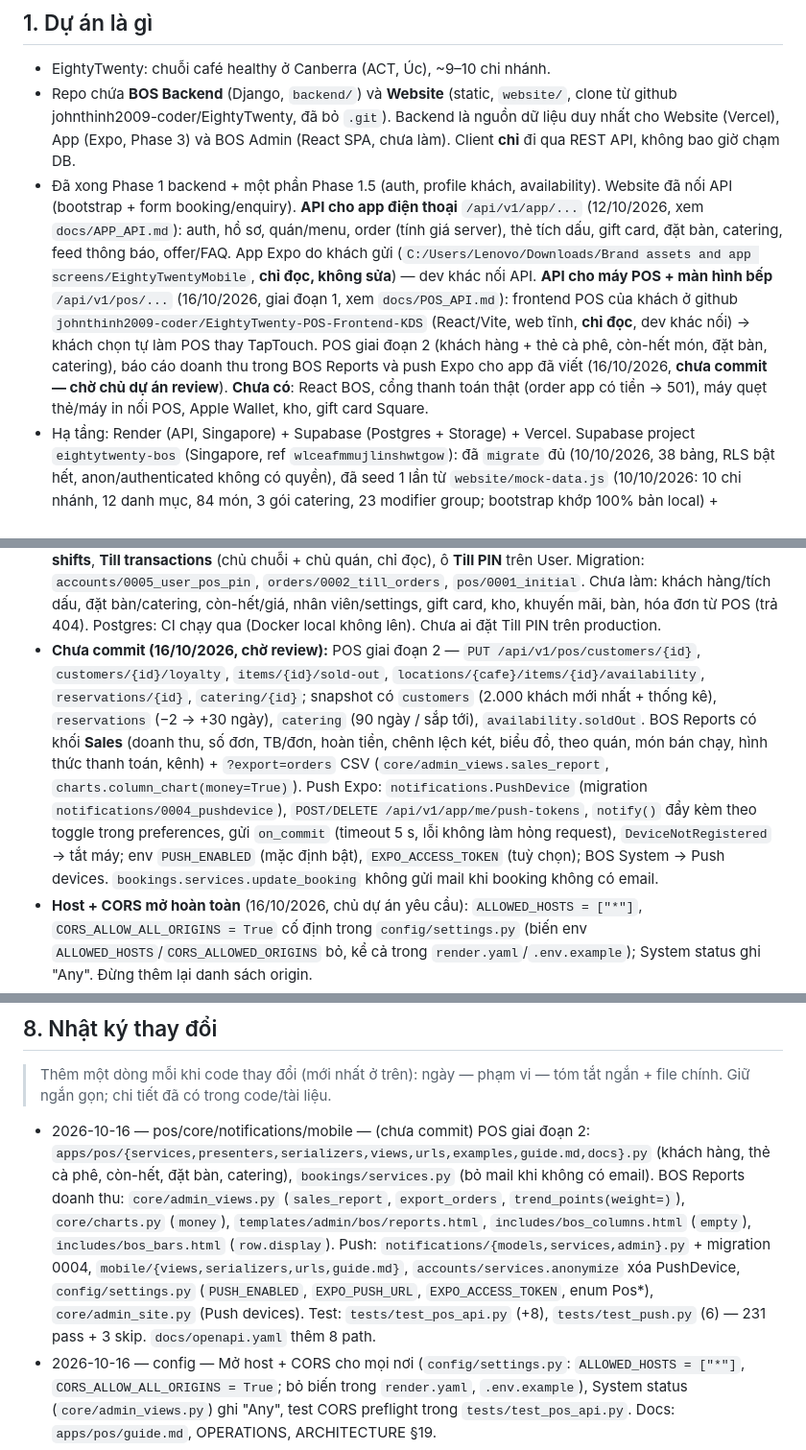
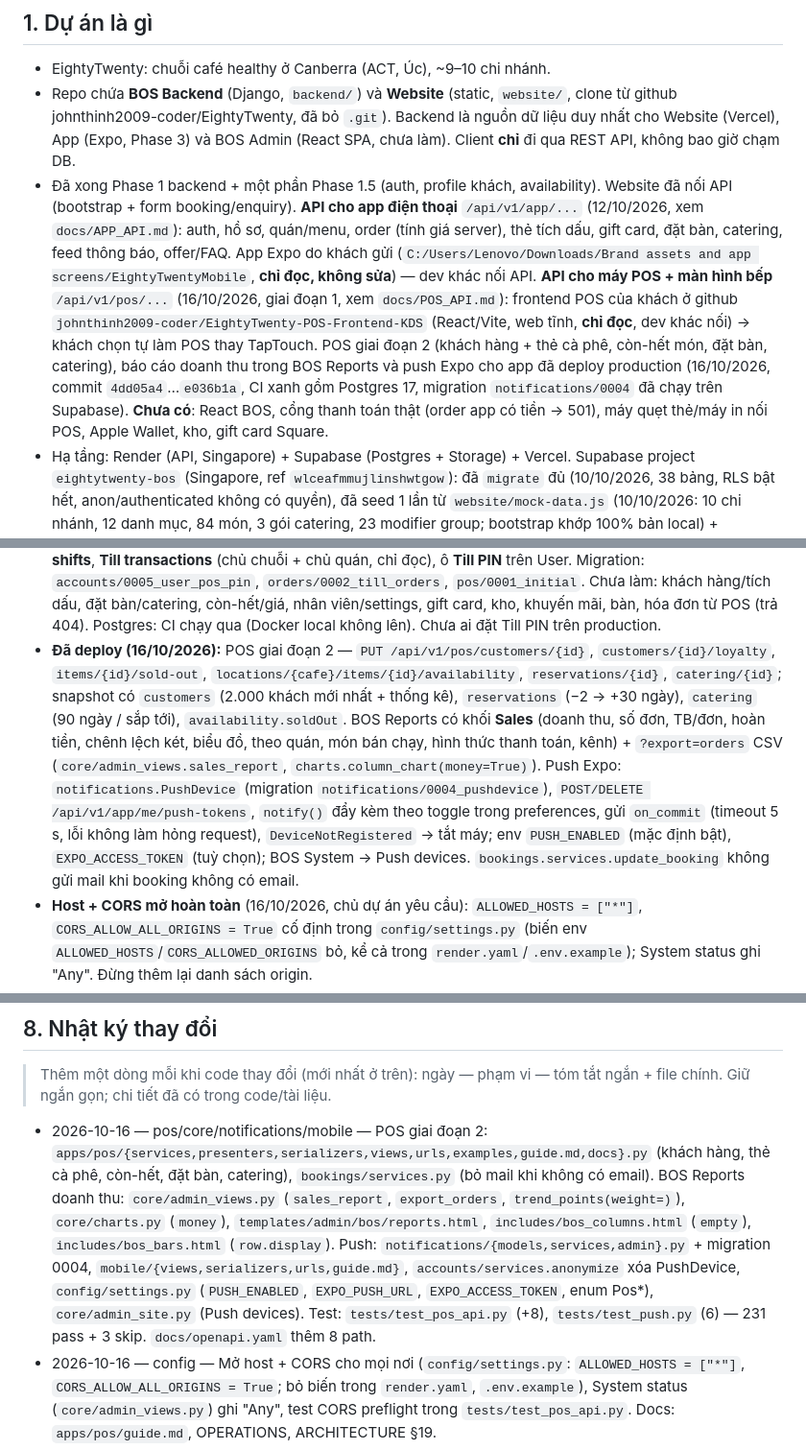
Before and after one commit to Lean328/EightyTwenty, a Markdown page: CLAUDE.md, 3 parts joined by grey strips. Shown at 96% size. Rendered like a GitHub page.

Commit message:
docs: record the till phase 2, sales and push deploy
Co-Authored-By: Claude Opus 5.5 <noreply@anthropic.com>

```diff
--- a/CLAUDE.md
+++ b/CLAUDE.md
@@ -8,7 +8,7 @@ Hướng dẫn cho Claude (và AI agent khác) khi làm việc trong repo này.
 
 - EightyTwenty: chuỗi café healthy ở Canberra (ACT, Úc), ~9–10 chi nhánh.
 - Repo chứa **BOS Backend** (Django, `backend/`) và **Website** (static, `website/`, clone từ github johnthinh2009-coder/EightyTwenty, đã bỏ `.git`). Backend là nguồn dữ liệu duy nhất cho Website (Vercel), App (Expo, Phase 3) và BOS Admin (React SPA, chưa làm). Client **chỉ** đi qua REST API, không bao giờ chạm DB.
-- Đã xong Phase 1 backend + một phần Phase 1.5 (auth, profile khách, availability). Website đã nối API (bootstrap + form booking/enquiry). **API cho app điện thoại** `/api/v1/app/...` (12/10/2026, xem `docs/APP_API.md`): auth, hồ sơ, quán/menu, order (tính giá server), thẻ tích dấu, gift card, đặt bàn, catering, feed thông báo, offer/FAQ. App Expo do khách gửi (`C:/Users/Lenovo/Downloads/Brand assets and app screens/EightyTwentyMobile`, **chỉ đọc, không sửa**) — dev khác nối API. **API cho máy POS + màn hình bếp** `/api/v1/pos/...` (16/10/2026, giai đoạn 1, xem `docs/POS_API.md`): frontend POS của khách ở github `johnthinh2009-coder/EightyTwenty-POS-Frontend-KDS` (React/Vite, web tĩnh, **chỉ đọc**, dev khác nối) → khách chọn tự làm POS thay TapTouch. POS giai đoạn 2 (khách hàng + thẻ cà phê, còn-hết món, đặt bàn, catering), báo cáo doanh thu trong BOS Reports và push Expo cho app đã viết (16/10/2026, **chưa commit — chờ chủ dự án review**). **Chưa có**: React BOS, cổng thanh toán thật (order app có tiền → 501), máy quẹt thẻ/máy in nối POS, Apple Wallet, kho, gift card Square.
+- Đã xong Phase 1 backend + một phần Phase 1.5 (auth, profile khách, availability). Website đã nối API (bootstrap + form booking/enquiry). **API cho app điện thoại** `/api/v1/app/...` (12/10/2026, xem `docs/APP_API.md`): auth, hồ sơ, quán/menu, order (tính giá server), thẻ tích dấu, gift card, đặt bàn, catering, feed thông báo, offer/FAQ. App Expo do khách gửi (`C:/Users/Lenovo/Downloads/Brand assets and app screens/EightyTwentyMobile`, **chỉ đọc, không sửa**) — dev khác nối API. **API cho máy POS + màn hình bếp** `/api/v1/pos/...` (16/10/2026, giai đoạn 1, xem `docs/POS_API.md`): frontend POS của khách ở github `johnthinh2009-coder/EightyTwenty-POS-Frontend-KDS` (React/Vite, web tĩnh, **chỉ đọc**, dev khác nối) → khách chọn tự làm POS thay TapTouch. POS giai đoạn 2 (khách hàng + thẻ cà phê, còn-hết món, đặt bàn, catering), báo cáo doanh thu trong BOS Reports và push Expo cho app đã deploy production (16/10/2026, commit `4dd05a4`…`e036b1a`, CI xanh gồm Postgres 17, migration `notifications/0004` đã chạy trên Supabase). **Chưa có**: React BOS, cổng thanh toán thật (order app có tiền → 501), máy quẹt thẻ/máy in nối POS, Apple Wallet, kho, gift card Square.
 - Hạ tầng: Render (API, Singapore) + Supabase (Postgres + Storage) + Vercel. Supabase project `eightytwenty-bos` (Singapore, ref `wlceafmmujlinshwtgow`): đã `migrate` đủ (10/10/2026, 38 bảng, RLS bật hết, anon/authenticated không có quyền), đã seed 1 lần từ `website/mock-data.js` (10/10/2026: 10 chi nhánh, 12 danh mục, 84 món, 3 gói catering, 23 modifier group; bootstrap khớp 100% bản local) + `fill_opening_hours --apply` (9 quán, Akuna TBC). **Không chạy lại `seed_from_mock` trên production** (sẽ ghi đè giá/nội dung đã sửa trong admin). Chưa có superuser (chủ dự án tự tạo), chưa có booking; BookingRule đều tắt. Bucket `media` public, ≤2 MiB, chỉ `image/webp` — đã thử upload ký sẵn/đọc public/chặn PNG/chặn >2 MiB/chặn ghi ẩn danh. Data API vẫn bật nhưng bị chặn bởi grants. **Đã deploy Render** (11/10/2026, free, Singapore): https://eightytwenty-api.onrender.com — /health, admin, bootstrap (10 quán/84 món), docs, static 200; http→https; HSTS; CORS cho eightytwenty3.vercel.app. Render auto-deploy khi push thay đổi trong `backend/`. Website Vercel vẫn là bản cũ (chưa deploy `website/` đã nối API).
 - **Định hướng của chủ dự án: "mì ăn liền" — chạy được trên Render free là đủ.** Tính năng mới làm theo cách đơn giản nhất chạy được; không thêm hardening/tầng kiến trúc nếu không làm hỏng trải nghiệm thật của khách. Chủ dự án nói rõ (16/10/2026): **không cần quan tâm bảo mật**, chỉ cần chạy ổn; Render được ping 24/7 (đừng nhắc cold start); website Vercel chủ dự án tự làm sau.
 - Ngôn ngữ: tài liệu tiếng Việt; **code, tên biến, API, commit message tiếng Anh**.
@@ -209,7 +209,7 @@ Website local: `.venv\Scripts\python -m http.server 8123 --bind 127.0.0.1 --dire
 - Ảnh (10/10/2026): cả 91 MediaAsset đã nằm trên Supabase Storage (`website/<uuid>/400|800|1600.webp`, lệnh `upload_legacy_media`; `legacy_path` giữ để biết nguồn). Bootstrap/public menu trả URL bản `lg` (helper `img()` trong `core/public_services.py`, giữ độ nét như ảnh website ≤1600px) → giá trị `img` không còn trùng `mock-data.js` (shape vẫn giữ). Danh sách admin dùng bản `thumb`. Upload chấp nhận JPG/PNG/WebP/AVIF. Alt text kiểu `brand_alt()` (`media/services.py`): "Granola Bowl – EightyTwenty"; cả 91 ảnh đã điền (`fill_alt_text`), upload mới tự đặt theo tên món/gói hoặc tên file. Mọi FK tới MediaAsset trong admin dùng widget `MediaPicker` (`core/admin_widgets.py` + `templates/admin/widgets/bos_media_picker.html`, gắn tự động trong `RoleAccessMixin.formfield_for_foreignkey`, bỏ wrapper +/sửa): ô ảnh thu nhỏ + nút Choose/Change/Remove, admin.js `wireMediaPicker` mở lưới ảnh có tìm kiếm từ JSON `admin:bos_media_picker` (`/admin/media-picker/`, chủ chuỗi + chủ quán, tìm theo alt text) và cập nhật "Current photo" ngay khi chọn. Không dùng autocomplete cho ảnh nữa.
 - Thumbnail ảnh trong Admin: ảnh còn đường dẫn kiểu `img/...` (chưa lên Storage) ghép với `MEDIA_PREVIEW_BASE_URL` (mặc định `CLIENT_BASE_URL`; dev = `http://127.0.0.1:8123` — cần chạy server website để thấy ảnh). Sidebar khai báo ở `NAVIGATION` trong `apps/core/admin_site.py` (model mới đăng ký admin phải thêm vào đây mới hiện menu); badge đếm qua `BADGES` (1 query). Widget chuẩn hoá ở `apps/core/admin_widgets.py` (`BOS_FORMFIELD_OVERRIDES`, đã gắn vào `OperationsAdmin`/`OperationsInline`/`UserAdmin`). Template tag `bos_admin`: `icon`, `status_badge` (chip `bos-tone-*`), `initials`, `greeting`. UI Admin tiếng Anh (khách ở Úc).
 - **API máy POS giai đoạn 1** (16/10/2026, **đã deploy production**: commit `861fe78`, CI xanh gồm Postgres 17, 3 migration đã chạy trên Supabase, `/api/docs/pos/` mở được; bootstrap vẫn 10 quán/84 món): `/api/v1/pos/...` 17 path — locations/categories/menu (cho trang `#backend-check` của POS), `staff/verify-pin` (204 = sai PIN), `snapshot?cafe=`, `orders` (GET feed `cafe`+`since` / POST tạo), `orders/{id}/status|accept|preparation|adjustments|tables|payments`, `shifts`, `shifts/{id}` (đóng), `shifts/{id}/moves`, `transactions`, `audit`. Docs publish `/api/docs/pos/` (gồm login/refresh). BOS: sidebar "App orders" → **Orders** (lọc channel, inline thanh toán + hoàn/void, khối "Check prices"), **Till shifts**, **Till transactions** (chủ chuỗi + chủ quán, chỉ đọc), ô **Till PIN** trên User. Migration: `accounts/0005_user_pos_pin`, `orders/0002_till_orders`, `pos/0001_initial`. Chưa làm: khách hàng/tích dấu, đặt bàn/catering, còn-hết/giá, nhân viên/settings, gift card, kho, khuyến mãi, bàn, hóa đơn từ POS (trả 404). Postgres: CI chạy qua (Docker local không lên). Chưa ai đặt Till PIN trên production.
-- **Chưa commit (16/10/2026, chờ review):** POS giai đoạn 2 — `PUT /api/v1/pos/customers/{id}`, `customers/{id}/loyalty`, `items/{id}/sold-out`, `locations/{cafe}/items/{id}/availability`, `reservations/{id}`, `catering/{id}`; snapshot có `customers` (2.000 khách mới nhất + thống kê), `reservations` (−2 → +30 ngày), `catering` (90 ngày / sắp tới), `availability.soldOut`. BOS Reports có khối **Sales** (doanh thu, số đơn, TB/đơn, hoàn tiền, chênh lệch két, biểu đồ, theo quán, món bán chạy, hình thức thanh toán, kênh) + `?export=orders` CSV (`core/admin_views.sales_report`, `charts.column_chart(money=True)`). Push Expo: `notifications.PushDevice` (migration `notifications/0004_pushdevice`), `POST/DELETE /api/v1/app/me/push-tokens`, `notify()` đẩy kèm theo toggle trong preferences, gửi `on_commit` (timeout 5 s, lỗi không làm hỏng request), `DeviceNotRegistered` → tắt máy; env `PUSH_ENABLED` (mặc định bật), `EXPO_ACCESS_TOKEN` (tuỳ chọn); BOS System → Push devices. `bookings.services.update_booking` không gửi mail khi booking không có email.
+- **Đã deploy (16/10/2026):** POS giai đoạn 2 — `PUT /api/v1/pos/customers/{id}`, `customers/{id}/loyalty`, `items/{id}/sold-out`, `locations/{cafe}/items/{id}/availability`, `reservations/{id}`, `catering/{id}`; snapshot có `customers` (2.000 khách mới nhất + thống kê), `reservations` (−2 → +30 ngày), `catering` (90 ngày / sắp tới), `availability.soldOut`. BOS Reports có khối **Sales** (doanh thu, số đơn, TB/đơn, hoàn tiền, chênh lệch két, biểu đồ, theo quán, món bán chạy, hình thức thanh toán, kênh) + `?export=orders` CSV (`core/admin_views.sales_report`, `charts.column_chart(money=True)`). Push Expo: `notifications.PushDevice` (migration `notifications/0004_pushdevice`), `POST/DELETE /api/v1/app/me/push-tokens`, `notify()` đẩy kèm theo toggle trong preferences, gửi `on_commit` (timeout 5 s, lỗi không làm hỏng request), `DeviceNotRegistered` → tắt máy; env `PUSH_ENABLED` (mặc định bật), `EXPO_ACCESS_TOKEN` (tuỳ chọn); BOS System → Push devices. `bookings.services.update_booking` không gửi mail khi booking không có email.
 - **Host + CORS mở hoàn toàn** (16/10/2026, chủ dự án yêu cầu): `ALLOWED_HOSTS = ["*"]`, `CORS_ALLOW_ALL_ORIGINS = True` cố định trong `config/settings.py` (biến env `ALLOWED_HOSTS`/`CORS_ALLOWED_ORIGINS` bỏ, kể cả trong `render.yaml`/`.env.example`); System status ghi "Any". Đừng thêm lại danh sách origin.
 - Booking mặc định tắt (`BookingRule.is_enabled=False`) cho tới khi khách xác nhận giờ/sức chứa. Chi nhánh chưa bật → website tự mở email draft như cũ. Bật = BookingRule.is_enabled + OpeningHours cho chi nhánh (slot website là mỗi 30 phút).
 - **Chờ khách duyệt:** website chưa hiển thị món hết hàng (UI không có nhãn Sold out, menu không theo chi nhánh). Backend đã hỗ trợ (`available:false` với `?location=`). Không sửa UI cho tới khi khách đồng ý; không đổi chữ trên giao diện đã duyệt.
@@ -223,7 +223,7 @@ Website local: `.venv\Scripts\python -m http.server 8123 --bind 127.0.0.1 --dire
 
 > Thêm một dòng mỗi khi code thay đổi (mới nhất ở trên): ngày — phạm vi — tóm tắt ngắn + file chính. Giữ ngắn gọn; chi tiết đã có trong code/tài liệu.
 
-- 2026-10-16 — pos/core/notifications/mobile — (chưa commit) POS giai đoạn 2: `apps/pos/{services,presenters,serializers,views,urls,examples,guide.md,docs}.py` (khách hàng, thẻ cà phê, còn-hết, đặt bàn, catering), `bookings/services.py` (bỏ mail khi không có email). BOS Reports doanh thu: `core/admin_views.py` (`sales_report`, `export_orders`, `trend_points(weight=)`), `core/charts.py` (`money`), `templates/admin/bos/reports.html`, `includes/bos_columns.html` (`empty`), `includes/bos_bars.html` (`row.display`). Push: `notifications/{models,services,admin}.py` + migration 0004, `mobile/{views,serializers,urls,guide.md}`, `accounts/services.anonymize` xóa PushDevice, `config/settings.py` (`PUSH_ENABLED`, `EXPO_PUSH_URL`, `EXPO_ACCESS_TOKEN`, enum Pos*), `core/admin_site.py` (Push devices). Test: `tests/test_pos_api.py` (+8), `tests/test_push.py` (6) — 231 pass + 3 skip. `docs/openapi.yaml` thêm 8 path.
+- 2026-10-16 — pos/core/notifications/mobile — POS giai đoạn 2: `apps/pos/{services,presenters,serializers,views,urls,examples,guide.md,docs}.py` (khách hàng, thẻ cà phê, còn-hết, đặt bàn, catering), `bookings/services.py` (bỏ mail khi không có email). BOS Reports doanh thu: `core/admin_views.py` (`sales_report`, `export_orders`, `trend_points(weight=)`), `core/charts.py` (`money`), `templates/admin/bos/reports.html`, `includes/bos_columns.html` (`empty`), `includes/bos_bars.html` (`row.display`). Push: `notifications/{models,services,admin}.py` + migration 0004, `mobile/{views,serializers,urls,guide.md}`, `accounts/services.anonymize` xóa PushDevice, `config/settings.py` (`PUSH_ENABLED`, `EXPO_PUSH_URL`, `EXPO_ACCESS_TOKEN`, enum Pos*), `core/admin_site.py` (Push devices). Test: `tests/test_pos_api.py` (+8), `tests/test_push.py` (6) — 231 pass + 3 skip. `docs/openapi.yaml` thêm 8 path.
 - 2026-10-16 — config — Mở host + CORS cho mọi nơi (`config/settings.py`: `ALLOWED_HOSTS = ["*"]`, `CORS_ALLOW_ALL_ORIGINS = True`; bỏ biến trong `render.yaml`, `.env.example`), System status (`core/admin_views.py`) ghi "Any", test CORS preflight trong `tests/test_pos_api.py`. Docs: `apps/pos/guide.md`, OPERATIONS, ARCHITECTURE §19.
 - 2026-10-16 — pos/orders/accounts — API máy POS giai đoạn 1 `/api/v1/pos` theo `contracts.ts` của repo POS khách gửi: app mới `apps/pos` (views/serializers/presenters/services/pins/models/admin/docs/guide/examples/urls), `Order` thêm channel + field quầy + `OrderPayment`/`OrderAdjustment` (`orders/0002_till_orders`), `User.pos_pin` (`accounts/0005`), `pos/0001` (CashShift, TillTransaction, CommandReceipt); `orders/services.after_status_change` (dùng cho BOS + POS), trạng thái cancelled/refunded/failed; app: `my_orders` chỉ channel app, `APP_STATUS` map trạng thái mới → declined, ẩn dòng qty 0. Admin: Orders gộp, Till shifts, Till transactions, ô Till PIN (`accounts/admin.py`), NAVIGATION. File dùng chung: `config/urls.py` (include `apps.pos.urls`, `/api/docs/pos/`), `config/settings.py` (INSTALLED_APPS, throttle `pin`, ENUM_NAME_OVERRIDES Pos* + `RoleEnum` cố định tên cũ), `apps/core/schema.py` (path `/pos` giữ tag + envelope lỗi riêng), `apps/core/operations.py` (cleanup xóa CommandReceipt >30 ngày), `docs/openapi.yaml` (chỉ thêm 17 path). Test `tests/test_pos_api.py` (25). Docs: `docs/POS_API.md`, README, ARCHITECTURE §19, API_GUIDE, IMPLEMENTATION_STATUS.
 - 2026-10-12 — admin — Mặc định **light mode** (chủ dự án yêu cầu): `static/bos/js/admin-theme.js` không theo `prefers-color-scheme` nữa; dark chỉ khi người dùng bấm nút đổi theme (lưu `localStorage` `bos-theme`). Trang không có nút đổi (`templates/admin/error_standalone.html`, `templates/account/reset_password.html`) bỏ CSS dark.
```
